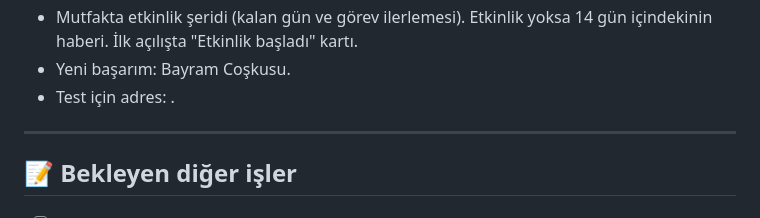
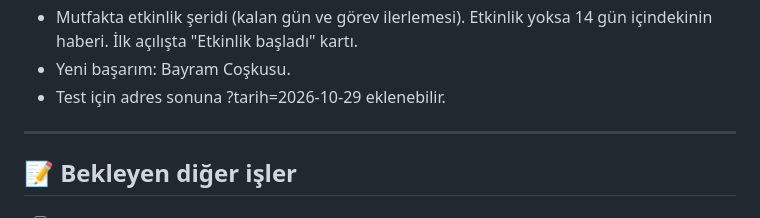
Before and after one commit to mehmetyagizmor-cmyk/mehmetyagizmor-cmyk.github.io, a Markdown page: YOL-HARITASI.md, the part around the change. Drawn GitHub-style.

Commit message:
Yol haritası: 7c test adresi satırını düzelt
Co-Authored-By: Claude Opus 5.5 <noreply@anthropic.com>

```diff
--- a/YOL-HARITASI.md
+++ b/YOL-HARITASI.md
@@ -251,7 +251,7 @@ Bot oyun testi (35 gün, 3 oyuncu tipi) sonrası:
 - Görev: etkinlik boyunca N müşteri (50–150). Ödül: para (600 × ana dükkân çarpanı) ve koleksiyon parçası (S.col; 7d'de raf). Ertesi yıl tekrar yapılabilir (anahtar: etkinlik-yıl), parça zaten varsa yalnızca para verilir.
 - Mutfakta etkinlik şeridi (kalan gün ve görev ilerlemesi). Etkinlik yoksa 14 gün içindekinin haberi. İlk açılışta "Etkinlik başladı" kartı.
 - Yeni başarım: Bayram Coşkusu.
-- Test için adres: .
+- Test için adres sonuna ?tarih=2026-10-29 eklenebilir.
 
 ---
 
```
